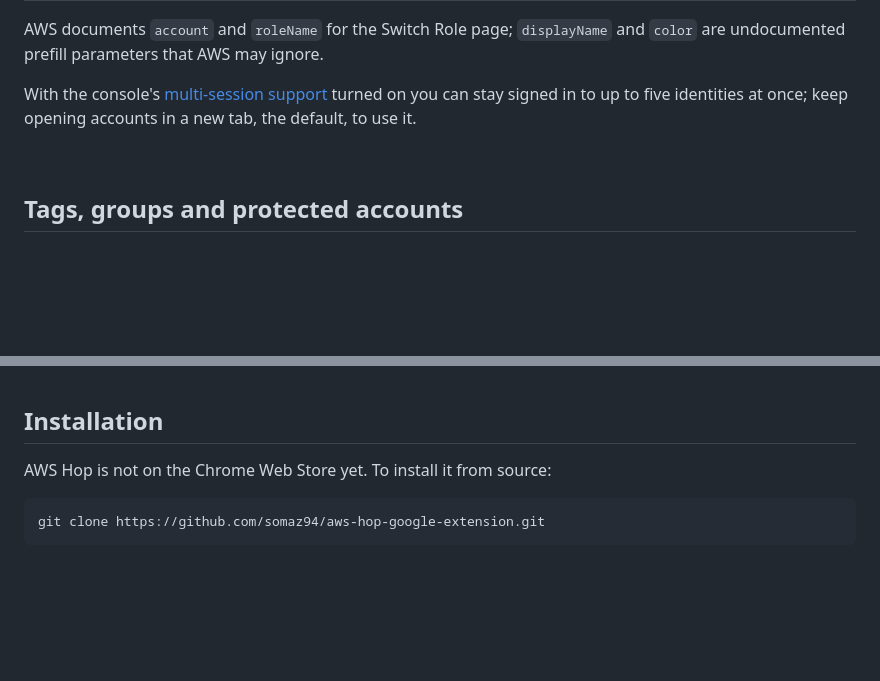
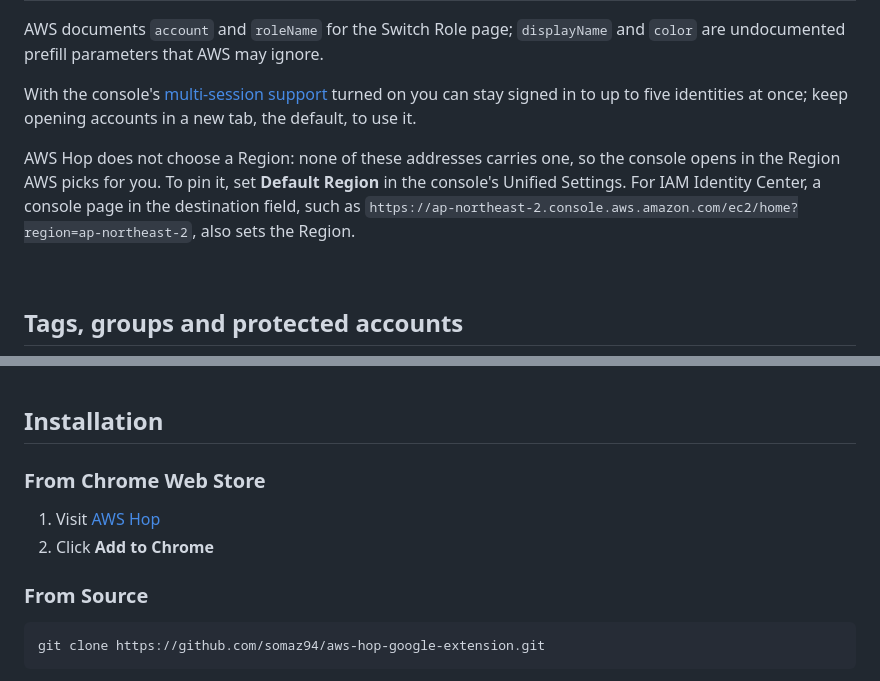
Before and after one commit to somaz94/aws-hop-google-extension, a Markdown page: README.md, 2 parts joined by grey strips. GitHub-like rendering; blank space fills up the shorter version.

Commit message:
docs: link the Chrome Web Store listing and explain Region selection

````diff
--- a/README.md
+++ b/README.md
@@ -29,6 +29,8 @@ It never stores a password, an access key or a session token. Every sign-in stil
 AWS documents `account` and `roleName` for the Switch Role page; `displayName` and `color` are undocumented prefill parameters that AWS may ignore.
 
 With the console's [multi-session support](https://docs.aws.amazon.com/awsconsolehelpdocs/latest/gsg/multisession.html) turned on you can stay signed in to up to five identities at once; keep opening accounts in a new tab, the default, to use it.
+
+AWS Hop does not choose a Region: none of these addresses carries one, so the console opens in the Region AWS picks for you. To pin it, set **Default Region** in the console's Unified Settings. For IAM Identity Center, a console page in the destination field, such as `https://ap-northeast-2.console.aws.amazon.com/ec2/home?region=ap-northeast-2`, also sets the Region.
 
 <br/>
 
@@ -69,7 +71,11 @@ When several of your accounts share an account ID (an IAM user and a role in the
 
 ## Installation
 
-AWS Hop is not on the Chrome Web Store yet. To install it from source:
+### From Chrome Web Store
+1. Visit [AWS Hop](https://chromewebstore.google.com/detail/aws-hop/ifdkceilmpdbnpongohnpbnkoipjapli)
+2. Click **Add to Chrome**
+
+### From Source
 
 ```bash
 git clone https://github.com/somaz94/aws-hop-google-extension.git
````
